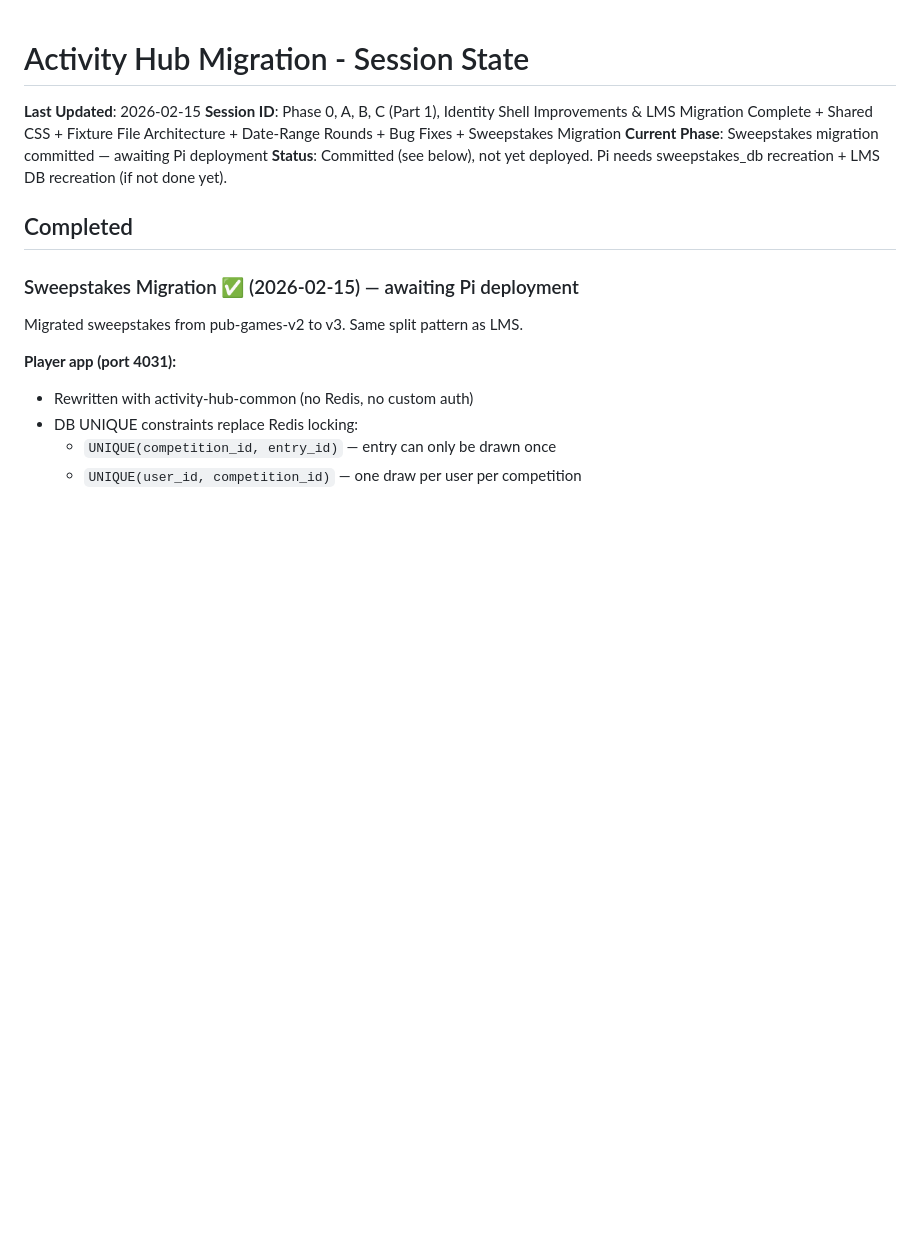
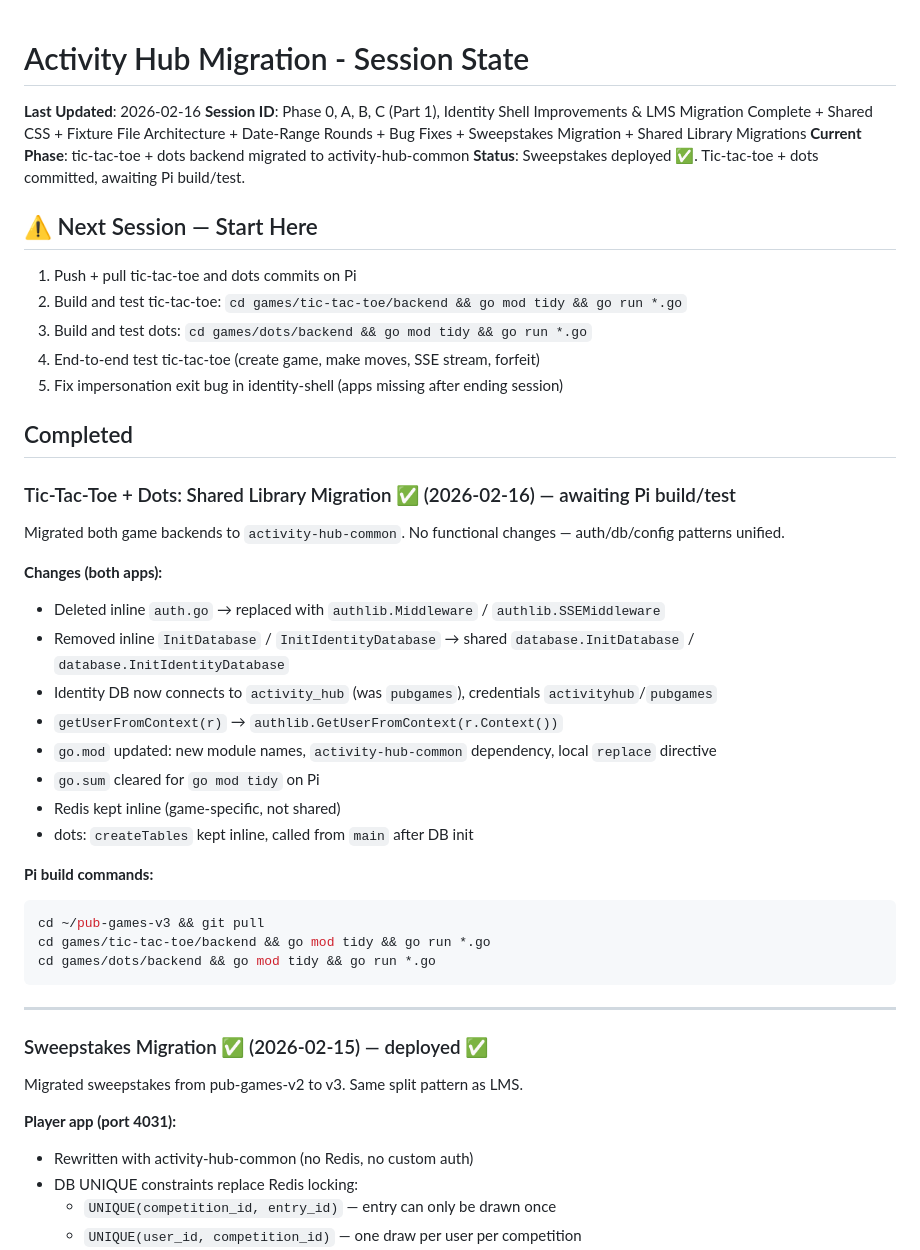
Before and after one commit to achgithub/pub-games-v3, a Markdown page: .claude/SESSION-STATE.md, the part around the change. GitHub-like rendering; blank space fills up the shorter version.

Commit message:
docs: update session state — tic-tac-toe + dots shared library migration

````diff
--- a/.claude/SESSION-STATE.md
+++ b/.claude/SESSION-STATE.md
@@ -1,13 +1,43 @@
 # Activity Hub Migration - Session State
 
-**Last Updated**: 2026-02-15
-**Session ID**: Phase 0, A, B, C (Part 1), Identity Shell Improvements & LMS Migration Complete + Shared CSS + Fixture File Architecture + Date-Range Rounds + Bug Fixes + Sweepstakes Migration
-**Current Phase**: Sweepstakes migration committed — awaiting Pi deployment
-**Status**: Committed (see below), not yet deployed. Pi needs sweepstakes_db recreation + LMS DB recreation (if not done yet).
+**Last Updated**: 2026-02-16
+**Session ID**: Phase 0, A, B, C (Part 1), Identity Shell Improvements & LMS Migration Complete + Shared CSS + Fixture File Architecture + Date-Range Rounds + Bug Fixes + Sweepstakes Migration + Shared Library Migrations
+**Current Phase**: tic-tac-toe + dots backend migrated to activity-hub-common
+**Status**: Sweepstakes deployed ✅. Tic-tac-toe + dots committed, awaiting Pi build/test.
+
+## ⚠️ Next Session — Start Here
+1. Push + pull tic-tac-toe and dots commits on Pi
+2. Build and test tic-tac-toe: `cd games/tic-tac-toe/backend && go mod tidy && go run *.go`
+3. Build and test dots: `cd games/dots/backend && go mod tidy && go run *.go`
+4. End-to-end test tic-tac-toe (create game, make moves, SSE stream, forfeit)
+5. Fix impersonation exit bug in identity-shell (apps missing after ending session)
 
 ## Completed
 
-### Sweepstakes Migration ✅ (2026-02-15) — awaiting Pi deployment
+### Tic-Tac-Toe + Dots: Shared Library Migration ✅ (2026-02-16) — awaiting Pi build/test
+
+Migrated both game backends to `activity-hub-common`. No functional changes — auth/db/config patterns unified.
+
+**Changes (both apps):**
+- Deleted inline `auth.go` → replaced with `authlib.Middleware` / `authlib.SSEMiddleware`
+- Removed inline `InitDatabase` / `InitIdentityDatabase` → shared `database.InitDatabase` / `database.InitIdentityDatabase`
+- Identity DB now connects to `activity_hub` (was `pubgames`), credentials `activityhub`/`pubgames`
+- `getUserFromContext(r)` → `authlib.GetUserFromContext(r.Context())`
+- `go.mod` updated: new module names, `activity-hub-common` dependency, local `replace` directive
+- `go.sum` cleared for `go mod tidy` on Pi
+- Redis kept inline (game-specific, not shared)
+- dots: `createTables` kept inline, called from `main` after DB init
+
+**Pi build commands:**
+```bash
+cd ~/pub-games-v3 && git pull
+cd games/tic-tac-toe/backend && go mod tidy && go run *.go
+cd games/dots/backend && go mod tidy && go run *.go
+```
+
+---
+
+### Sweepstakes Migration ✅ (2026-02-15) — deployed ✅
 
 Migrated sweepstakes from pub-games-v2 to v3. Same split pattern as LMS.
 
````
